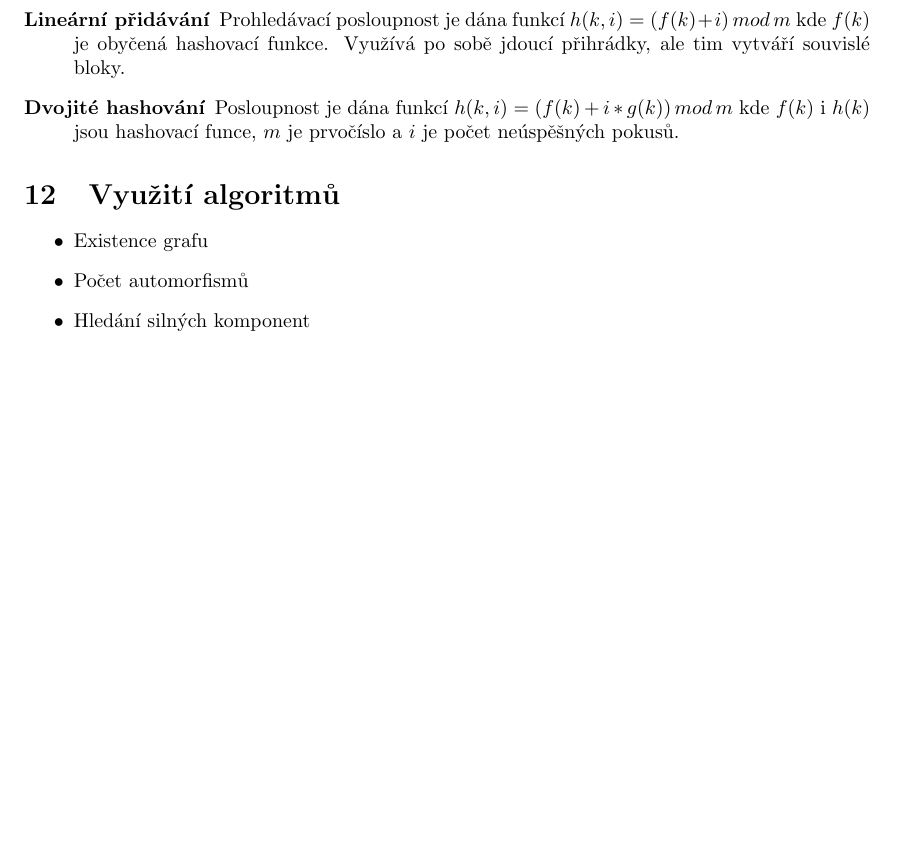
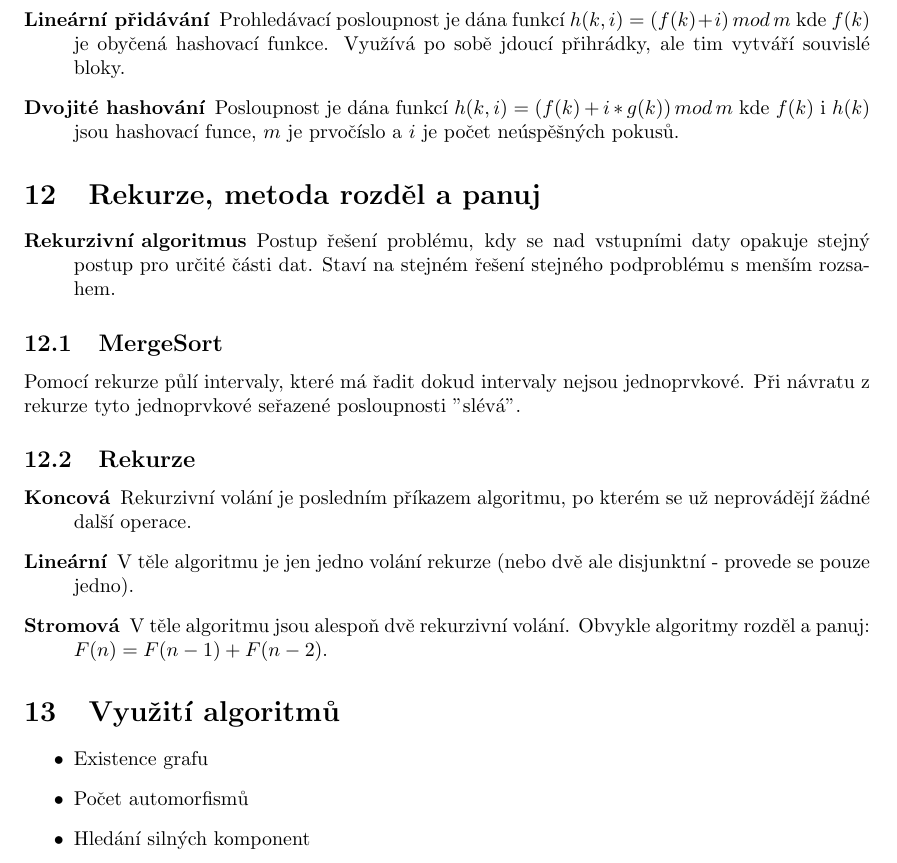
Before and after one commit to josefdolezal/fit-bi-ag1, a LaTeX document (notes/00-notes.tex, which reads notes/11-recusion-divide-and-conquer.tex): part of page 12 of 12, cut so that both start at the same text, the shorter picture padded with empty space. Compiled offline with pdfLaTeX.

Commit message:
Add lecture 8

```diff
--- /dev/null
+++ b/notes/11-recusion-divide-and-conquer.tex
@@ -0,0 +1,14 @@
+\section{Rekurze, metoda rozděl a panuj}
+  \begin{description}
+    \item[Rekurzivní algoritmus] Postup řešení problému, kdy se nad vstupními daty opakuje stejný postup pro určité části dat. Staví na stejném řešení stejného podproblému s menším rozsahem.
+  \end{description}
+
+  \subsection{MergeSort}
+    Pomocí rekurze půlí intervaly, které má řadit dokud intervaly nejsou jednoprvkové. Při návratu z rekurze tyto jednoprvkové seřazené posloupnosti "slévá".
+
+  \subsection{Rekurze}
+    \begin{description}
+      \item[Koncová] Rekurzivní volání je posledním příkazem algoritmu, po kterém se už neprovádějí žádné další operace.
+      \item[Lineární] V těle algoritmu je jen jedno volání rekurze (nebo dvě ale disjunktní - provede se pouze jedno).
+      \item[Stromová] V těle algoritmu jsou alespoň dvě rekurzivní volání. Obvykle algoritmy rozděl a panuj: $F(n) = F(n-1) + F(n-2)$.
+    \end{description}
```
Also changed, not shown: notes/00-notes.tex (+2 -0 lines).
